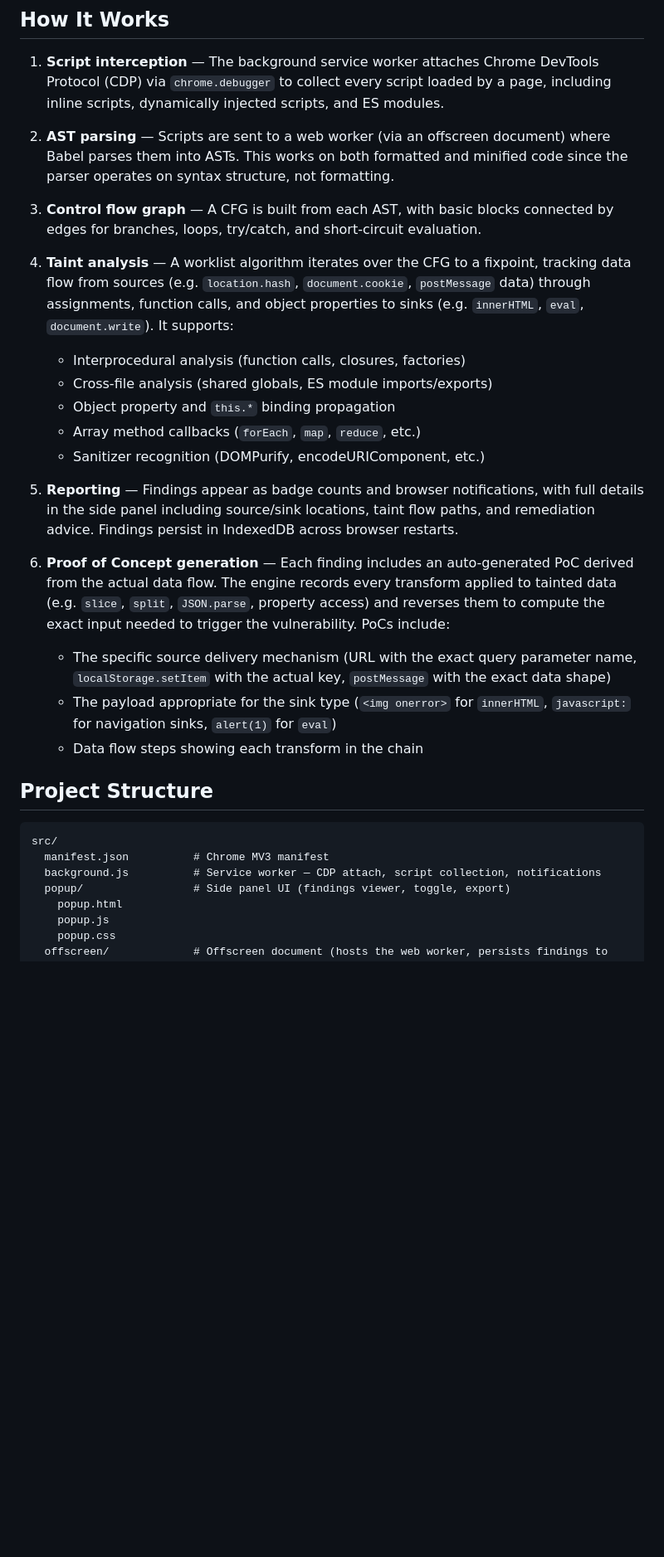
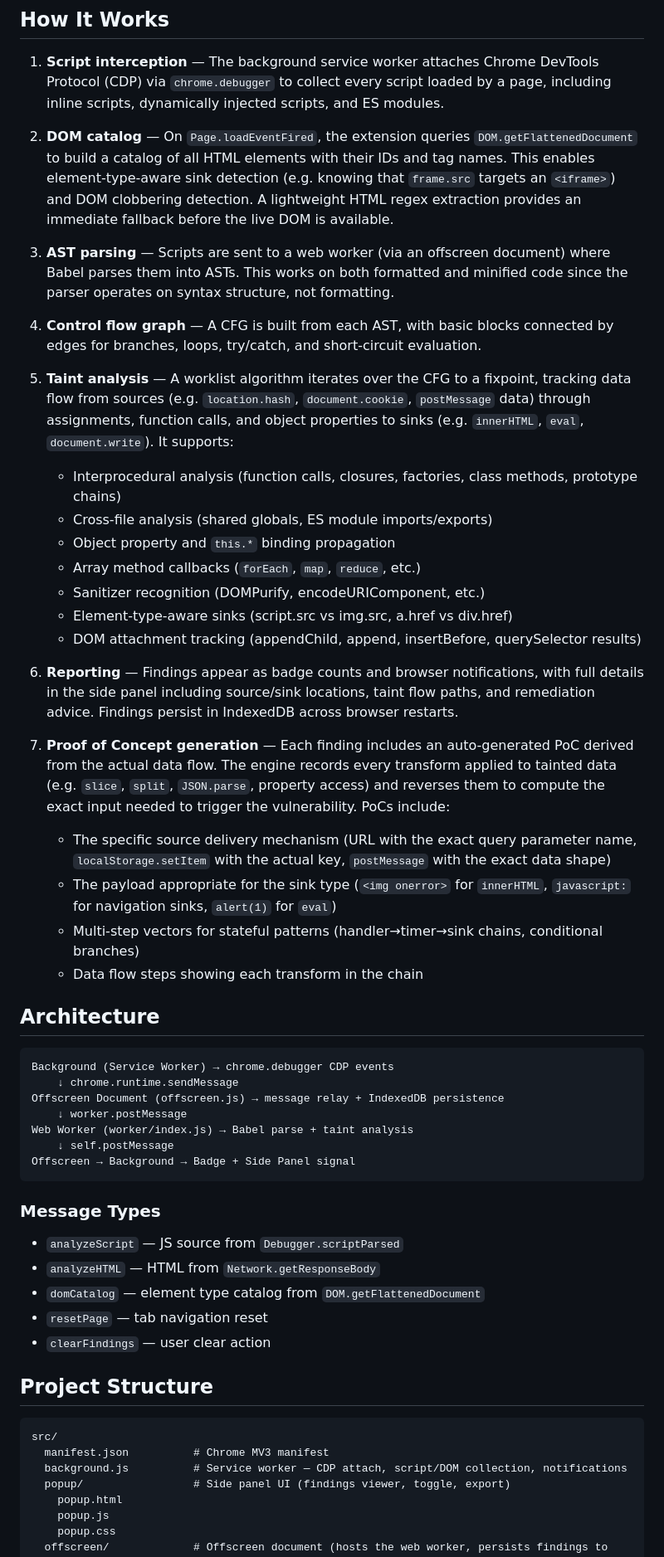
Before and after one commit to NDevTK/webanalyzer, a Markdown page: README.md, the part around one of its changes. Shown at 83% size. GitHub-like rendering; blank space fills up the shorter version.

````diff
--- a/README.md
+++ b/README.md
@@ -8,30 +8,54 @@ A Chrome extension (MV3) that performs real-time, AST-based taint analysis on we
 
 1. **Script interception** — The background service worker attaches Chrome DevTools Protocol (CDP) via `chrome.debugger` to collect every script loaded by a page, including inline scripts, dynamically injected scripts, and ES modules.
 
-2. **AST parsing** — Scripts are sent to a web worker (via an offscreen document) where Babel parses them into ASTs. This works on both formatted and minified code since the parser operates on syntax structure, not formatting.
+2. **DOM catalog** — On `Page.loadEventFired`, the extension queries `DOM.getFlattenedDocument` to build a catalog of all HTML elements with their IDs and tag names. This enables element-type-aware sink detection (e.g. knowing that `frame.src` targets an `<iframe>`) and DOM clobbering detection. A lightweight HTML regex extraction provides an immediate fallback before the live DOM is available.
 
-3. **Control flow graph** — A CFG is built from each AST, with basic blocks connected by edges for branches, loops, try/catch, and short-circuit evaluation.
+3. **AST parsing** — Scripts are sent to a web worker (via an offscreen document) where Babel parses them into ASTs. This works on both formatted and minified code since the parser operates on syntax structure, not formatting.
 
-4. **Taint analysis** — A worklist algorithm iterates over the CFG to a fixpoint, tracking data flow from sources (e.g. `location.hash`, `document.cookie`, `postMessage` data) through assignments, function calls, and object properties to sinks (e.g. `innerHTML`, `eval`, `document.write`). It supports:
-   - Interprocedural analysis (function calls, closures, factories)
+4. **Control flow graph** — A CFG is built from each AST, with basic blocks connected by edges for branches, loops, try/catch, and short-circuit evaluation.
+
+5. **Taint analysis** — A worklist algorithm iterates over the CFG to a fixpoint, tracking data flow from sources (e.g. `location.hash`, `document.cookie`, `postMessage` data) through assignments, function calls, and object properties to sinks (e.g. `innerHTML`, `eval`, `document.write`). It supports:
+   - Interprocedural analysis (function calls, closures, factories, class methods, prototype chains)
    - Cross-file analysis (shared globals, ES module imports/exports)
    - Object property and `this.*` binding propagation
    - Array method callbacks (`forEach`, `map`, `reduce`, etc.)
    - Sanitizer recognition (DOMPurify, encodeURIComponent, etc.)
+   - Element-type-aware sinks (script.src vs img.src, a.href vs div.href)
+   - DOM attachment tracking (appendChild, append, insertBefore, querySelector results)
 
-5. **Reporting** — Findings appear as badge counts and browser notifications, with full details in the side panel including source/sink locations, taint flow paths, and remediation advice. Findings persist in IndexedDB across browser restarts.
+6. **Reporting** — Findings appear as badge counts and browser notifications, with full details in the side panel including source/sink locations, taint flow paths, and remediation advice. Findings persist in IndexedDB across browser restarts.
 
-6. **Proof of Concept generation** — Each finding includes an auto-generated PoC derived from the actual data flow. The engine records every transform applied to tainted data (e.g. `slice`, `split`, `JSON.parse`, property access) and reverses them to compute the exact input needed to trigger the vulnerability. PoCs include:
+7. **Proof of Concept generation** — Each finding includes an auto-generated PoC derived from the actual data flow. The engine records every transform applied to tainted data (e.g. `slice`, `split`, `JSON.parse`, property access) and reverses them to compute the exact input needed to trigger the vulnerability. PoCs include:
    - The specific source delivery mechanism (URL with the exact query parameter name, `localStorage.setItem` with the actual key, `postMessage` with the exact data shape)
    - The payload appropriate for the sink type (`<img onerror>` for `innerHTML`, `javascript:` for navigation sinks, `alert(1)` for `eval`)
+   - Multi-step vectors for stateful patterns (handler→timer→sink chains, conditional branches)
    - Data flow steps showing each transform in the chain
+
+## Architecture
+
+```
+Background (Service Worker) → chrome.debugger CDP events
+    ↓ chrome.runtime.sendMessage
+Offscreen Document (offscreen.js) → message relay + IndexedDB persistence
+    ↓ worker.postMessage
+Web Worker (worker/index.js) → Babel parse + taint analysis
+    ↓ self.postMessage
+Offscreen → Background → Badge + Side Panel signal
+```
+
+### Message Types
+- `analyzeScript` — JS source from `Debugger.scriptParsed`
+- `analyzeHTML` — HTML from `Network.getResponseBody`
+- `domCatalog` — element type catalog from `DOM.getFlattenedDocument`
+- `resetPage` — tab navigation reset
+- `clearFindings` — user clear action
 
 ## Project Structure
 
 ```
 src/
   manifest.json          # Chrome MV3 manifest
-  background.js          # Service worker — CDP attach, script collection, notifications
+  background.js          # Service worker — CDP attach, script/DOM collection, notifications
   popup/                 # Side panel UI (findings viewer, toggle, export)
     popup.html
     popup.js
````
Also changed, not shown: other parts of README.md (+52 -21 lines).
